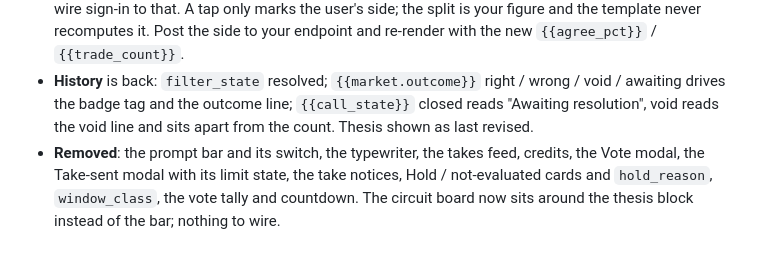
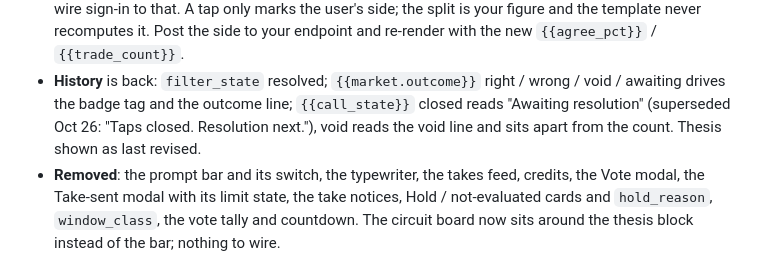
Before and after one commit to ajmagege96/prophet-site, a Markdown page: HANDOFF.md, the part around the change. GitHub-like rendering.

Commit message:
HANDOFF: mark the old Awaiting resolution line superseded
Co-Authored-By: Claude Opus 5.5 <noreply@anthropic.com>

```diff
--- a/HANDOFF.md
+++ b/HANDOFF.md
@@ -47,7 +47,7 @@ product; the two verbs are Agree and Disagree.
   with the new `{{agree_pct}}` / `{{trade_count}}`.
 - **History** is back: `filter_state` resolved; `{{market.outcome}}` right /
   wrong / void / awaiting drives the badge tag and the outcome line;
-  `{{call_state}}` closed reads "Awaiting resolution", void reads the void
+  `{{call_state}}` closed reads "Awaiting resolution" (superseded Oct 26: "Taps closed. Resolution next."), void reads the void
   line and sits apart from the count. Thesis shown as last revised.
 - **Removed**: the prompt bar and its switch, the typewriter, the takes feed,
   credits, the Vote modal, the Take-sent modal with its limit state, the
```
